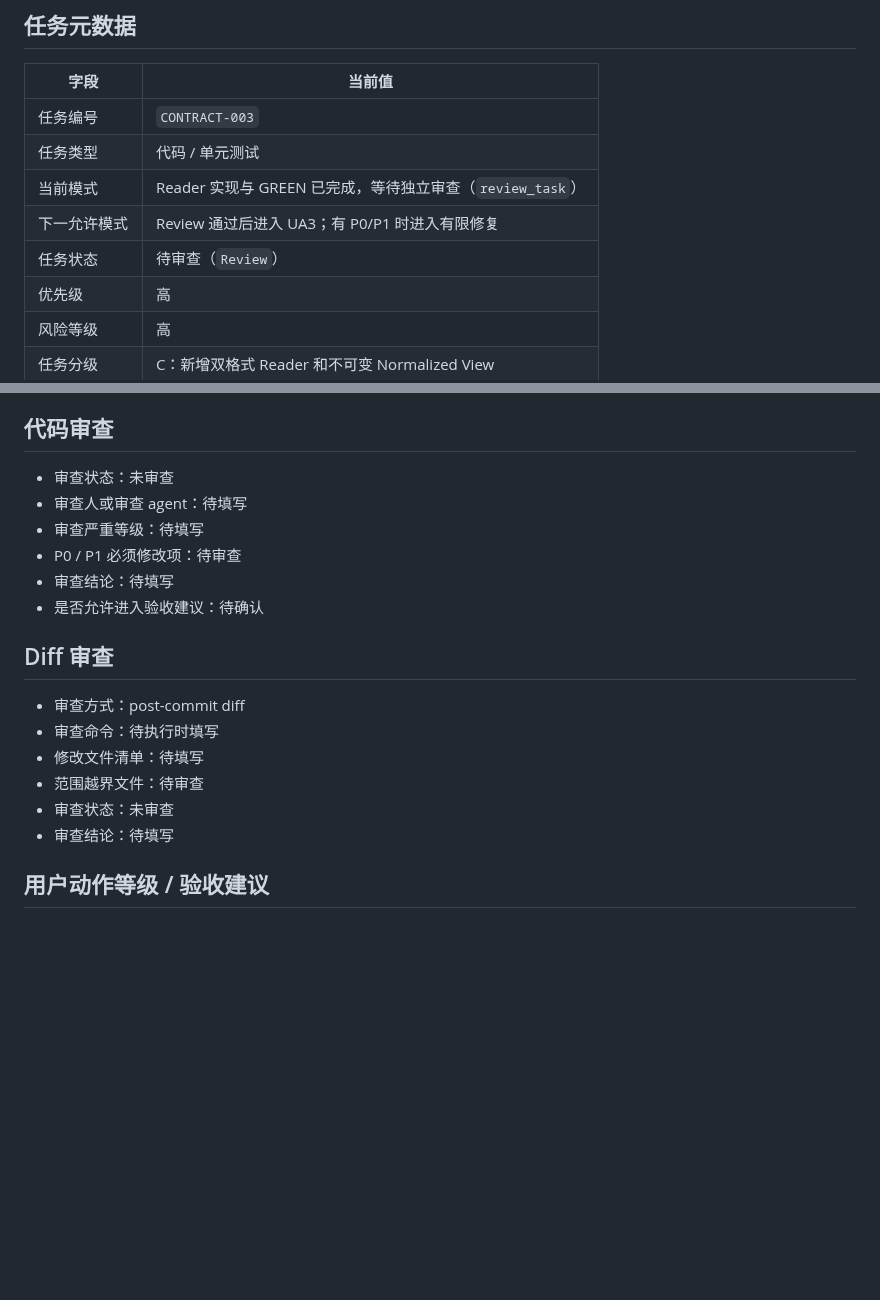
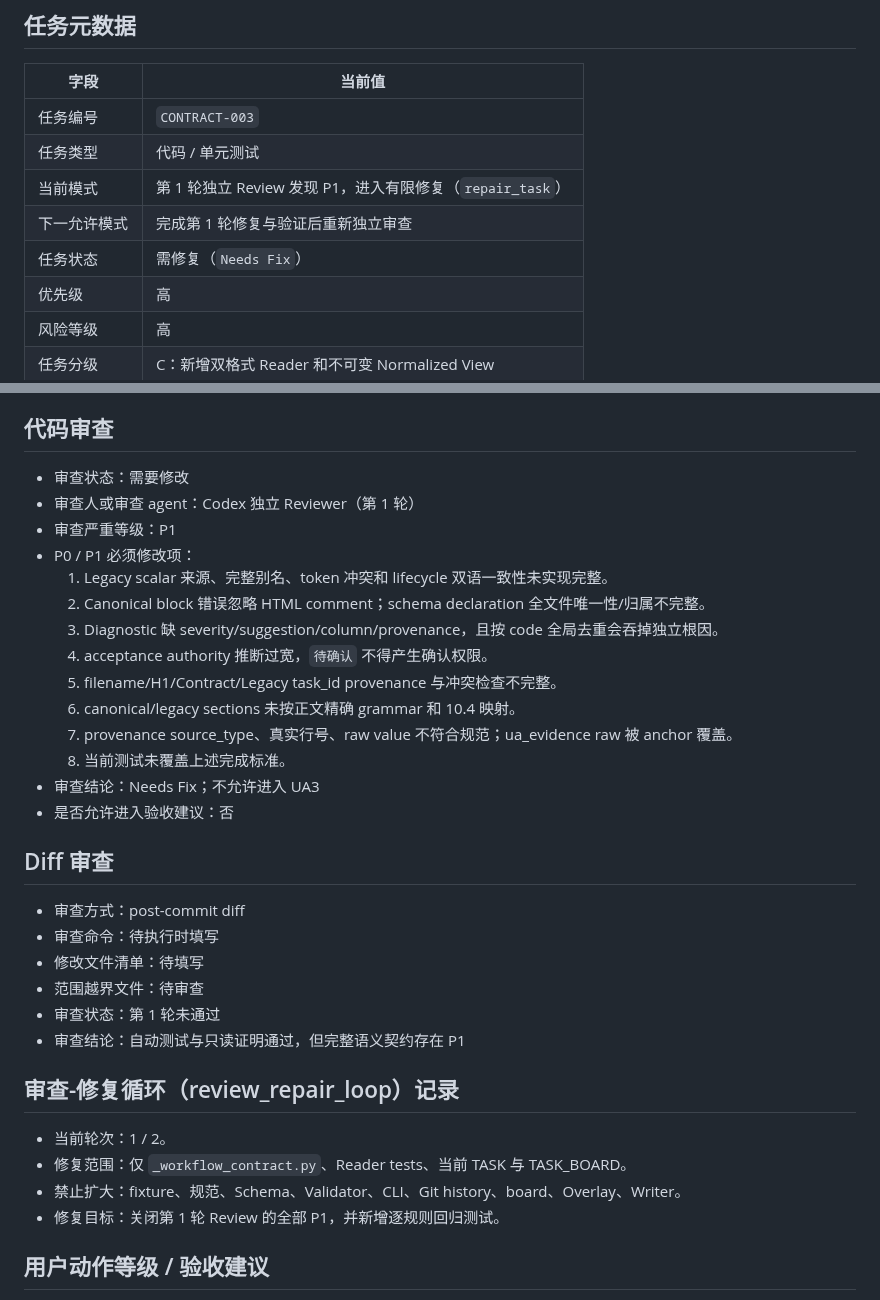
Before and after one commit to a-littlecat/ai-dev-flow, a Markdown page: docs/tasks/CONTRACT-003-readonly-contract-readers.md, 2 parts joined by grey strips. Drawn GitHub-style; blank space fills up the shorter version.

Commit message:
docs: record CONTRACT-003 review findings

```diff
--- a/docs/tasks/CONTRACT-003-readonly-contract-readers.md
+++ b/docs/tasks/CONTRACT-003-readonly-contract-readers.md
@@ -6,9 +6,9 @@
 |---|---|
 | 任务编号 | `CONTRACT-003` |
 | 任务类型 | 代码 / 单元测试 |
-| 当前模式 | Reader 实现与 GREEN 已完成，等待独立审查（`review_task`） |
-| 下一允许模式 | Review 通过后进入 UA3；有 P0/P1 时进入有限修复 |
-| 任务状态 | 待审查（`Review`） |
+| 当前模式 | 第 1 轮独立 Review 发现 P1，进入有限修复（`repair_task`） |
+| 下一允许模式 | 完成第 1 轮修复与验证后重新独立审查 |
+| 任务状态 | 需修复（`Needs Fix`） |
 | 优先级 | 高 |
 | 风险等级 | 高 |
 | 任务分级 | C：新增双格式 Reader 和不可变 Normalized View |
@@ -132,12 +132,20 @@ git diff --name-only
 
 ## 代码审查
 
-- 审查状态：未审查
-- 审查人或审查 agent：待填写
-- 审查严重等级：待填写
-- P0 / P1 必须修改项：待审查
-- 审查结论：待填写
-- 是否允许进入验收建议：待确认
+- 审查状态：需要修改
+- 审查人或审查 agent：Codex 独立 Reviewer（第 1 轮）
+- 审查严重等级：P1
+- P0 / P1 必须修改项：
+  1. Legacy scalar 来源、完整别名、token 冲突和 lifecycle 双语一致性未实现完整。
+  2. Canonical block 错误忽略 HTML comment；schema declaration 全文件唯一性/归属不完整。
+  3. Diagnostic 缺 severity/suggestion/column/provenance，且按 code 全局去重会吞掉独立根因。
+  4. acceptance authority 推断过宽，`待确认` 不得产生确认权限。
+  5. filename/H1/Contract/Legacy task_id provenance 与冲突检查不完整。
+  6. canonical/legacy sections 未按正文精确 grammar 和 10.4 映射。
+  7. provenance source_type、真实行号、raw value 不符合规范；ua_evidence raw 被 anchor 覆盖。
+  8. 当前测试未覆盖上述完成标准。
+- 审查结论：Needs Fix；不允许进入 UA3
+- 是否允许进入验收建议：否
 
 ## Diff 审查
 
@@ -145,8 +153,15 @@ git diff --name-only
 - 审查命令：待执行时填写
 - 修改文件清单：待填写
 - 范围越界文件：待审查
-- 审查状态：未审查
-- 审查结论：待填写
+- 审查状态：第 1 轮未通过
+- 审查结论：自动测试与只读证明通过，但完整语义契约存在 P1
+
+## 审查-修复循环（review_repair_loop）记录
+
+- 当前轮次：1 / 2。
+- 修复范围：仅 `_workflow_contract.py`、Reader tests、当前 TASK 与 TASK_BOARD。
+- 禁止扩大：fixture、规范、Schema、Validator、CLI、Git history、board、Overlay、Writer。
+- 修复目标：关闭第 1 轮 Review 的全部 P1，并新增逐规则回归测试。
 
 ## 用户动作等级 / 验收建议
 
```
Also changed, not shown: docs/TASK_BOARD.md (+3 -3 lines).
